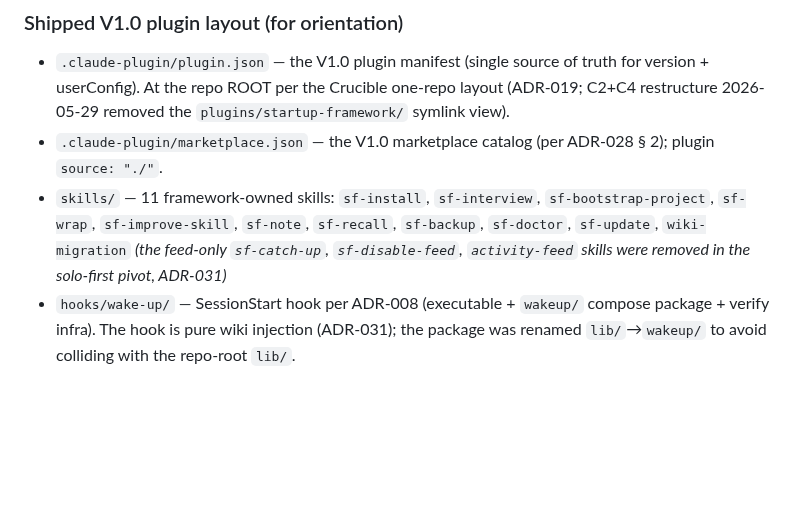
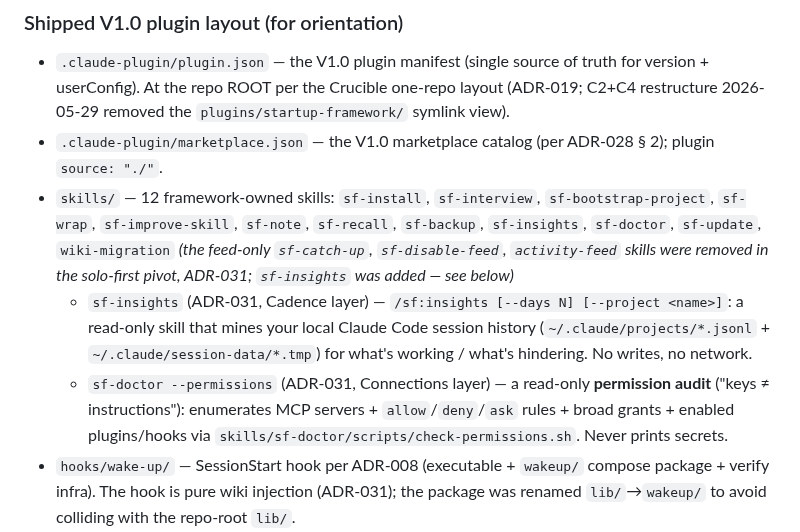
Before and after one commit to hazarsozer/ren-os, a Markdown page: wiki/index.md, the part around the change. Drawn GitHub-style; blank space fills up the shorter version.

Commit message:
docs(wiki): index.md — add /sf:insights skill + /sf:doctor --permissions capability (ADR-031, C6 follow-up)
Completes the one C6 cross-cutting item the tail deferred to me: the wiki/index.md shipped-layout list now includes sf-insights (skills 11->12) under the Cadence layer, plus the /sf:doctor --permissions read-only permission audit under the Connections layer — both per ADR-031's Four C's. Forward follow-up on 12575ae (not an amend, per the established pattern). yaml-lint exits 0; plugin validate PASS.

```diff
--- a/wiki/index.md
+++ b/wiki/index.md
@@ -106,7 +106,9 @@ Durable artifacts produced during the 2026-05-28 implementation build, cross-ref
 
 - `.claude-plugin/plugin.json` — the V1.0 plugin manifest (single source of truth for version + userConfig). At the repo ROOT per the Crucible one-repo layout (ADR-019; C2+C4 restructure 2026-05-29 removed the `plugins/startup-framework/` symlink view).
 - `.claude-plugin/marketplace.json` — the V1.0 marketplace catalog (per ADR-028 § 2); plugin `source: "./"`.
-- `skills/` — 11 framework-owned skills: `sf-install`, `sf-interview`, `sf-bootstrap-project`, `sf-wrap`, `sf-improve-skill`, `sf-note`, `sf-recall`, `sf-backup`, `sf-doctor`, `sf-update`, `wiki-migration` *(the feed-only `sf-catch-up`, `sf-disable-feed`, `activity-feed` skills were removed in the solo-first pivot, ADR-031)*
+- `skills/` — 12 framework-owned skills: `sf-install`, `sf-interview`, `sf-bootstrap-project`, `sf-wrap`, `sf-improve-skill`, `sf-note`, `sf-recall`, `sf-backup`, `sf-insights`, `sf-doctor`, `sf-update`, `wiki-migration` *(the feed-only `sf-catch-up`, `sf-disable-feed`, `activity-feed` skills were removed in the solo-first pivot, ADR-031; `sf-insights` was added — see below)*
+  - `sf-insights` (ADR-031, Cadence layer) — `/sf:insights [--days N] [--project <name>]`: a read-only skill that mines your local Claude Code session history (`~/.claude/projects/*.jsonl` + `~/.claude/session-data/*.tmp`) for what's working / what's hindering. No writes, no network.
+  - `sf-doctor --permissions` (ADR-031, Connections layer) — a read-only **permission audit** ("keys ≠ instructions"): enumerates MCP servers + `allow`/`deny`/`ask` rules + broad grants + enabled plugins/hooks via `skills/sf-doctor/scripts/check-permissions.sh`. Never prints secrets.
 - `hooks/wake-up/` — SessionStart hook per ADR-008 (executable + `wakeup/` compose package + verify infra). The hook is pure wiki injection (ADR-031); the package was renamed `lib/`→`wakeup/` to avoid colliding with the repo-root `lib/`.
 - `hooks/hooks.json` — registers `startup` + `compact` matchers
 - `lib/` — framework path/handle/schema core (`lib/sf_paths.py`) — the single source of truth extracted from the former `feed.config` so it outlives the feed (ADR-031, F1). Rides `sys.path` for the wake-up hook + skills. *(The `feed/` Activity Feed module was removed; preserved in git history + the `baseline-v1.0-full-wiki` tag.)*
```
